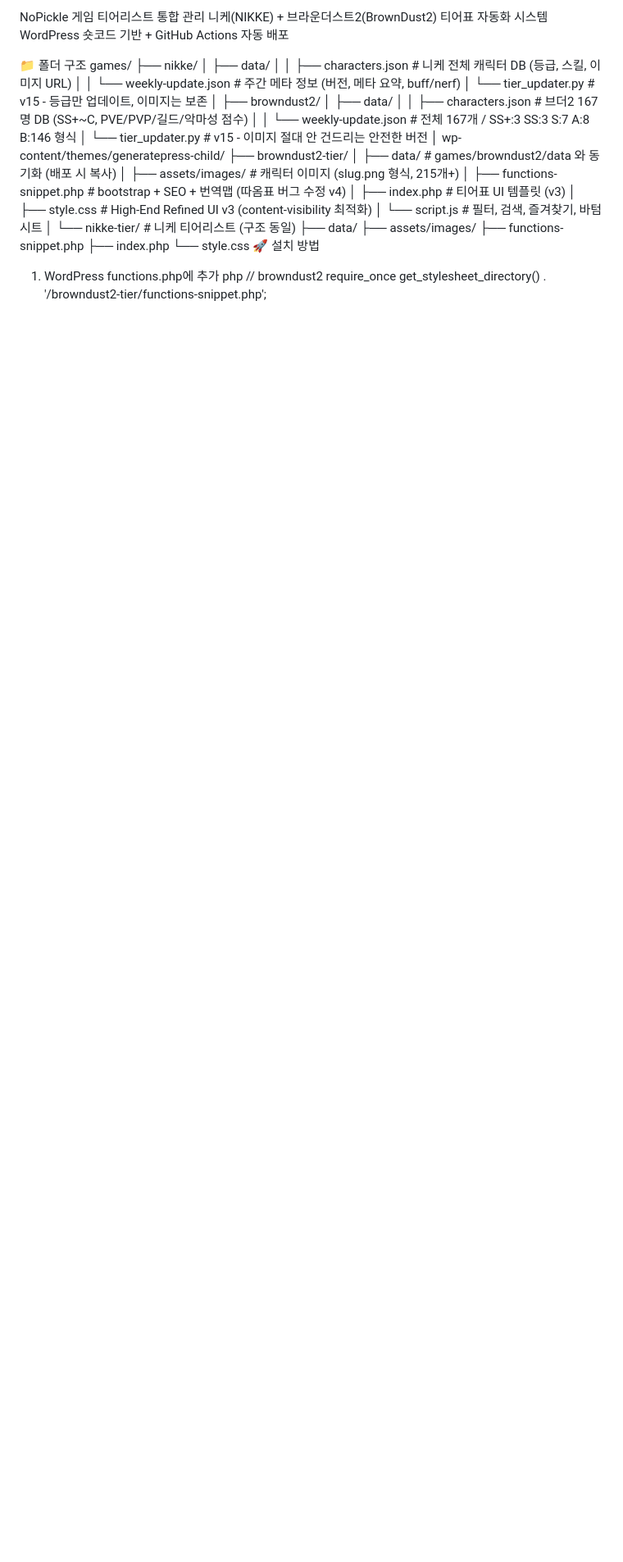
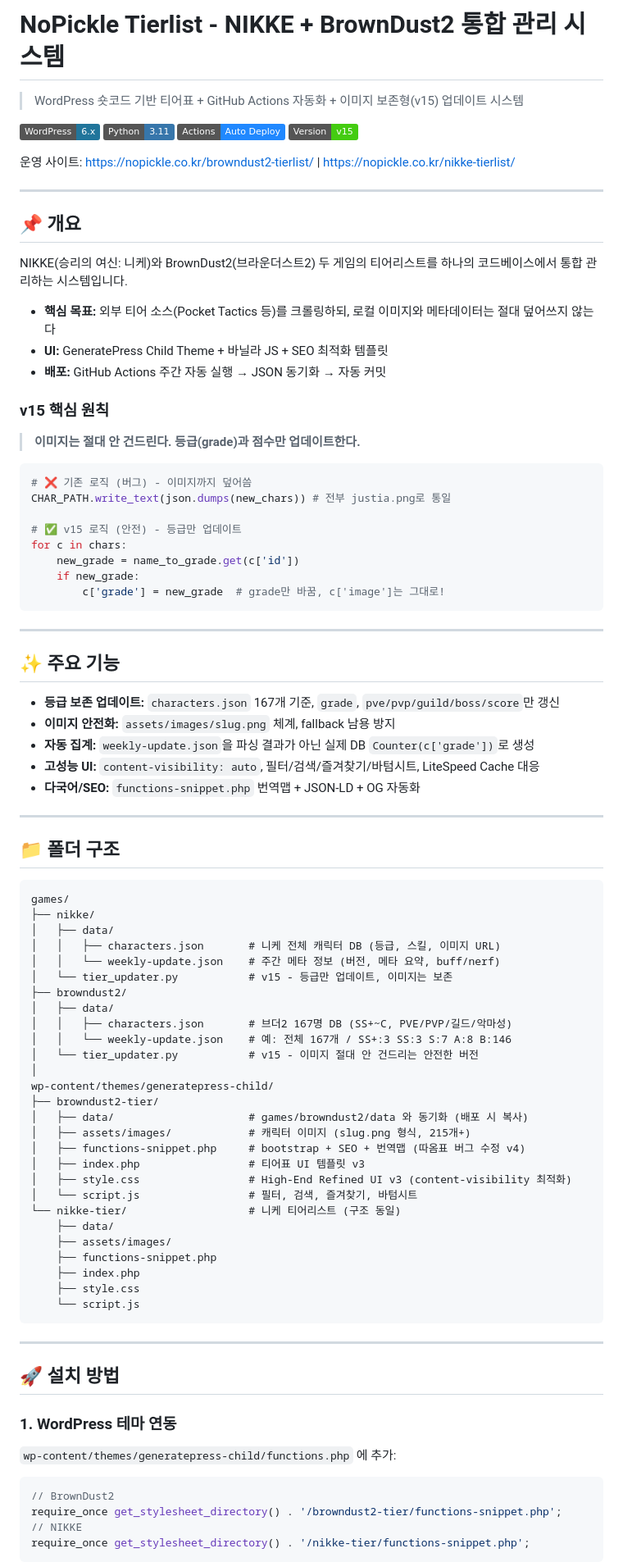
Before and after one commit to khmo529/game-tier-lab, a Markdown page: README.md, the part around one of its changes. Shown at 82% size. GitHub-like rendering; badges without logos; blank space fills up the shorter version.

````diff
--- a/README.md
+++ b/README.md
@@ -1,19 +1,63 @@
-NoPickle 게임 티어리스트 통합 관리
-니케(NIKKE) + 브라운더스트2(BrownDust2) 티어표 자동화 시스템
-WordPress 숏코드 기반 + GitHub Actions 자동 배포
+# NoPickle Tierlist - NIKKE + BrownDust2 통합 관리 시스템
 
-📁 폴더 구조
+> WordPress 숏코드 기반 티어표 + GitHub Actions 자동화 + 이미지 보존형(v15) 업데이트 시스템
+
+![WordPress](https://img.shields.io/badge/WordPress-6.x-21759B?logo=wordpress)
+![Python](https://img.shields.io/badge/Python-3.11-3776AB?logo=python)
+![GitHub Actions](https://img.shields.io/badge/Actions-Auto%20Deploy-2088FF?logo=githubactions)
+![Status](https://img.shields.io/badge/Version-v15-success)
+
+운영 사이트: [https://nopickle.co.kr/browndust2-tierlist/](https://nopickle.co.kr/browndust2-tierlist/) | [https://nopickle.co.kr/nikke-tierlist/](https://nopickle.co.kr/nikke-tierlist/)
+
+---
+
+## 📌 개요
+
+NIKKE(승리의 여신: 니케)와 BrownDust2(브라운더스트2) 두 게임의 티어리스트를 하나의 코드베이스에서 통합 관리하는 시스템입니다.
+
+- **핵심 목표:** 외부 티어 소스(Pocket Tactics 등)를 크롤링하되, 로컬 이미지와 메타데이터는 절대 덮어쓰지 않는다
+- **UI:** GeneratePress Child Theme + 바닐라 JS + SEO 최적화 템플릿
+- **배포:** GitHub Actions 주간 자동 실행 → JSON 동기화 → 자동 커밋
+
+### v15 핵심 원칙
+> **이미지는 절대 안 건드린다. 등급(grade)과 점수만 업데이트한다.**
+
+```python
+# ❌ 기존 로직 (버그) - 이미지까지 덮어씀
+CHAR_PATH.write_text(json.dumps(new_chars)) # 전부 justia.png로 통일
+
+# ✅ v15 로직 (안전) - 등급만 업데이트
+for c in chars:
+    new_grade = name_to_grade.get(c['id'])
+    if new_grade:
+        c['grade'] = new_grade  # grade만 바꿈, c['image']는 그대로!
+```
+
+---
+
+## ✨ 주요 기능
+
+- **등급 보존 업데이트:** `characters.json` 167개 기준, `grade`, `pve/pvp/guild/boss/score`만 갱신
+- **이미지 안전화:** `assets/images/slug.png` 체계, fallback 남용 방지
+- **자동 집계:** `weekly-update.json`을 파싱 결과가 아닌 실제 DB `Counter(c['grade'])`로 생성
+- **고성능 UI:** `content-visibility: auto`, 필터/검색/즐겨찾기/바텀시트, LiteSpeed Cache 대응
+- **다국어/SEO:** `functions-snippet.php` 번역맵 + JSON-LD + OG 자동화
+
+---
+
+## 📁 폴더 구조
+
+```
 games/
 ├── nikke/
 │   ├── data/
 │   │   ├── characters.json       # 니케 전체 캐릭터 DB (등급, 스킬, 이미지 URL)
 │   │   └── weekly-update.json    # 주간 메타 정보 (버전, 메타 요약, buff/nerf)
 │   └── tier_updater.py           # v15 - 등급만 업데이트, 이미지는 보존
-│
 ├── browndust2/
 │   ├── data/
-│   │   ├── characters.json       # 브더2 167명 DB (SS+~C, PVE/PVP/길드/악마성 점수)
-│   │   └── weekly-update.json    # 전체 167개 / SS+:3 SS:3 S:7 A:8 B:146 형식
+│   │   ├── characters.json       # 브더2 167명 DB (SS+~C, PVE/PVP/길드/악마성)
+│   │   └── weekly-update.json    # 예: 전체 167개 / SS+:3 SS:3 S:7 A:8 B:146
 │   └── tier_updater.py           # v15 - 이미지 절대 안 건드리는 안전한 버전
 │
 wp-content/themes/generatepress-child/
@@ -21,19 +65,29 @@ wp-content/themes/generatepress-child/
 │   ├── data/                     # games/browndust2/data 와 동기화 (배포 시 복사)
 │   ├── assets/images/            # 캐릭터 이미지 (slug.png 형식, 215개+)
 │   ├── functions-snippet.php     # bootstrap + SEO + 번역맵 (따옴표 버그 수정 v4)
-│   ├── index.php                 # 티어표 UI 템플릿 (v3)
+│   ├── index.php                 # 티어표 UI 템플릿 v3
 │   ├── style.css                 # High-End Refined UI v3 (content-visibility 최적화)
 │   └── script.js                 # 필터, 검색, 즐겨찾기, 바텀시트
-│
 └── nikke-tier/                   # 니케 티어리스트 (구조 동일)
     ├── data/
     ├── assets/images/
     ├── functions-snippet.php
     ├── index.php
-    └── style.css
-🚀 설치 방법
-1. WordPress functions.php에 추가
-php
-// browndust2
+    ├── style.css
+    └── script.js
+```
+
+---
+
+## 🚀 설치 방법
+
+### 1. WordPress 테마 연동
+`wp-content/themes/generatepress-child/functions.php` 에 추가:
+
+```php
+// BrownDust2
 require_once get_stylesheet_directory() . '/browndust2-tier/functions-snippet.php';
+// NIKKE
+require_once get_stylesheet_directory() . '/nikke-tier/functions-snippet.php';
+```
 
````
Also changed, not shown: other parts of README.md (+143 -81 lines).
